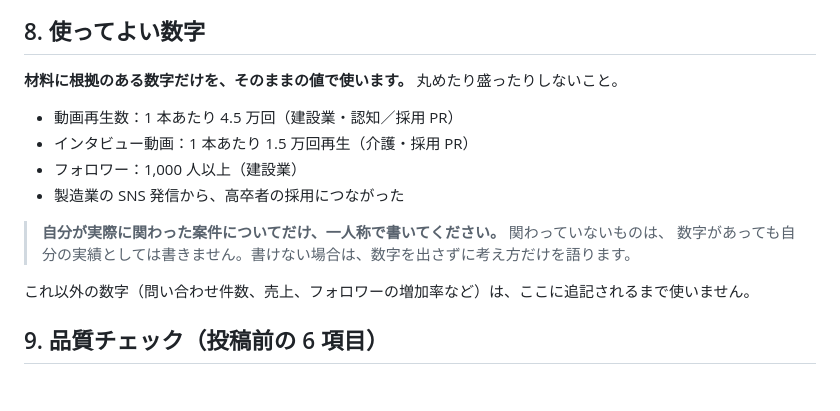
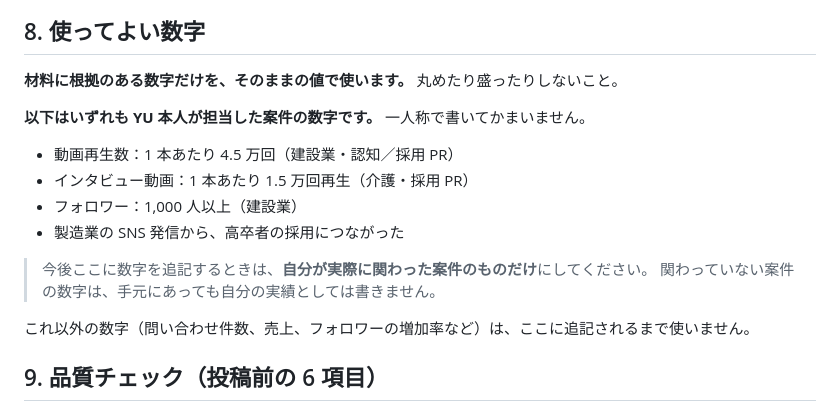
Before and after one commit to yasu29fr/yasu29fr, a Markdown page: board.md, the part around the change. GitHub-like rendering; blank space fills up the shorter version.

Commit message:
docs: 実績数値が本人の担当案件であることを明記する
「関わった案件だけ」という条件だけだと、判断がつかず数字を使わずに
終わる可能性がある。本人の担当案件だと確認が取れたので、そう書いた。
条件のほうは、今後追記するときの注意として残す。

Co-Authored-By: Claude Opus 5 <noreply@anthropic.com>
Claude-Session: https://claude.ai/code/session_01MVNJux1aSLc4h3iB9yqvk9

```diff
--- a/board.md
+++ b/board.md
@@ -147,13 +147,15 @@ Web サイト制作・印刷デザインは、Instagram や動画の話につな
 
 **材料に根拠のある数字だけを、そのままの値で使います。** 丸めたり盛ったりしないこと。
 
+**以下はいずれも YU 本人が担当した案件の数字です。** 一人称で書いてかまいません。
+
 - 動画再生数：1 本あたり 4.5 万回（建設業・認知／採用 PR）
 - インタビュー動画：1 本あたり 1.5 万回再生（介護・採用 PR）
 - フォロワー：1,000 人以上（建設業）
 - 製造業の SNS 発信から、高卒者の採用につながった
 
-> **自分が実際に関わった案件についてだけ、一人称で書いてください。** 関わっていないものは、
-> 数字があっても自分の実績としては書きません。書けない場合は、数字を出さずに考え方だけを語ります。
+> 今後ここに数字を追記するときは、**自分が実際に関わった案件のものだけ**にしてください。
+> 関わっていない案件の数字は、手元にあっても自分の実績としては書きません。
 
 これ以外の数字（問い合わせ件数、売上、フォロワーの増加率など）は、ここに追記されるまで使いません。
 
```
